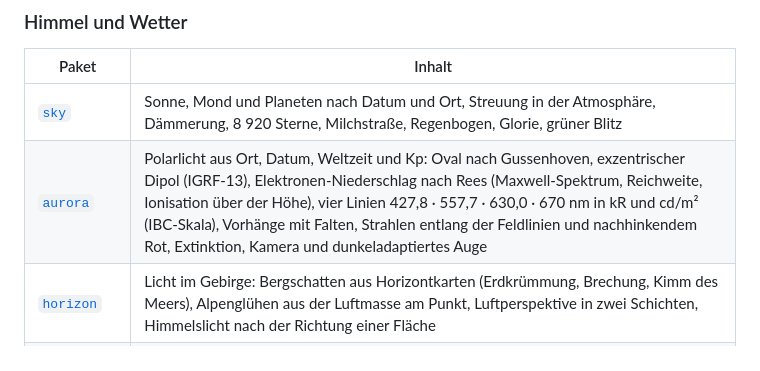
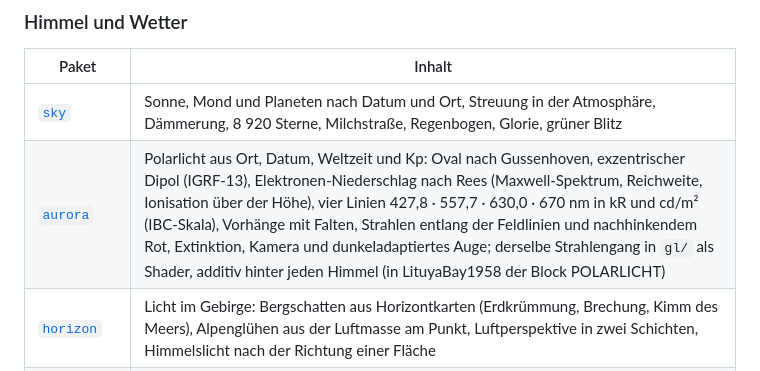
Before and after one commit to Daniel40810/Renderer, a Markdown page: README.md, the part around the change. Rendered like a GitHub page.

```diff
--- a/README.md
+++ b/README.md
@@ -122,7 +122,7 @@ Alle Pakete liegen unter `src/com/dan/`. Jedes hat eine eigene, ausführliche RE
 | Paket | Inhalt |
 |---|---|
 | [`sky`](src/com/dan/sky/README.md) | Sonne, Mond und Planeten nach Datum und Ort, Streuung in der Atmosphäre, Dämmerung, 8 920 Sterne, Milchstraße, Regenbogen, Glorie, grüner Blitz |
-| [`aurora`](src/com/dan/aurora/README.md) | Polarlicht aus Ort, Datum, Weltzeit und Kp: Oval nach Gussenhoven, exzentrischer Dipol (IGRF-13), Elektronen-Niederschlag nach Rees (Maxwell-Spektrum, Reichweite, Ionisation über der Höhe), vier Linien 427,8 · 557,7 · 630,0 · 670 nm in kR und cd/m² (IBC-Skala), Vorhänge mit Falten, Strahlen entlang der Feldlinien und nachhinkendem Rot, Extinktion, Kamera und dunkeladaptiertes Auge |
+| [`aurora`](src/com/dan/aurora/README.md) | Polarlicht aus Ort, Datum, Weltzeit und Kp: Oval nach Gussenhoven, exzentrischer Dipol (IGRF-13), Elektronen-Niederschlag nach Rees (Maxwell-Spektrum, Reichweite, Ionisation über der Höhe), vier Linien 427,8 · 557,7 · 630,0 · 670 nm in kR und cd/m² (IBC-Skala), Vorhänge mit Falten, Strahlen entlang der Feldlinien und nachhinkendem Rot, Extinktion, Kamera und dunkeladaptiertes Auge; derselbe Strahlengang in `gl/` als Shader, additiv hinter jeden Himmel (in LituyaBay1958 der Block POLARLICHT) |
 | [`horizon`](src/com/dan/horizon/README.md) | Licht im Gebirge: Bergschatten aus Horizontkarten (Erdkrümmung, Brechung, Kimm des Meers), Alpenglühen aus der Luftmasse am Punkt, Luftperspektive in zwei Schichten, Himmelslicht nach der Richtung einer Fläche |
 | [`cloud`](src/com/dan/cloud/README.md) | Cumulus bis Gewitterturm, Schichtwolken, Schleier; Bedeckung in Achteln, Wolkenschatten |
 | [`fog`](src/com/dan/fog/README.md) | Seenebel in Bänken, Nebel über Gelände, Nebelschallsignale mit Kennung |
```
Also changed, not shown: docs/img/aurora_gl.png (added), 13 other files.
